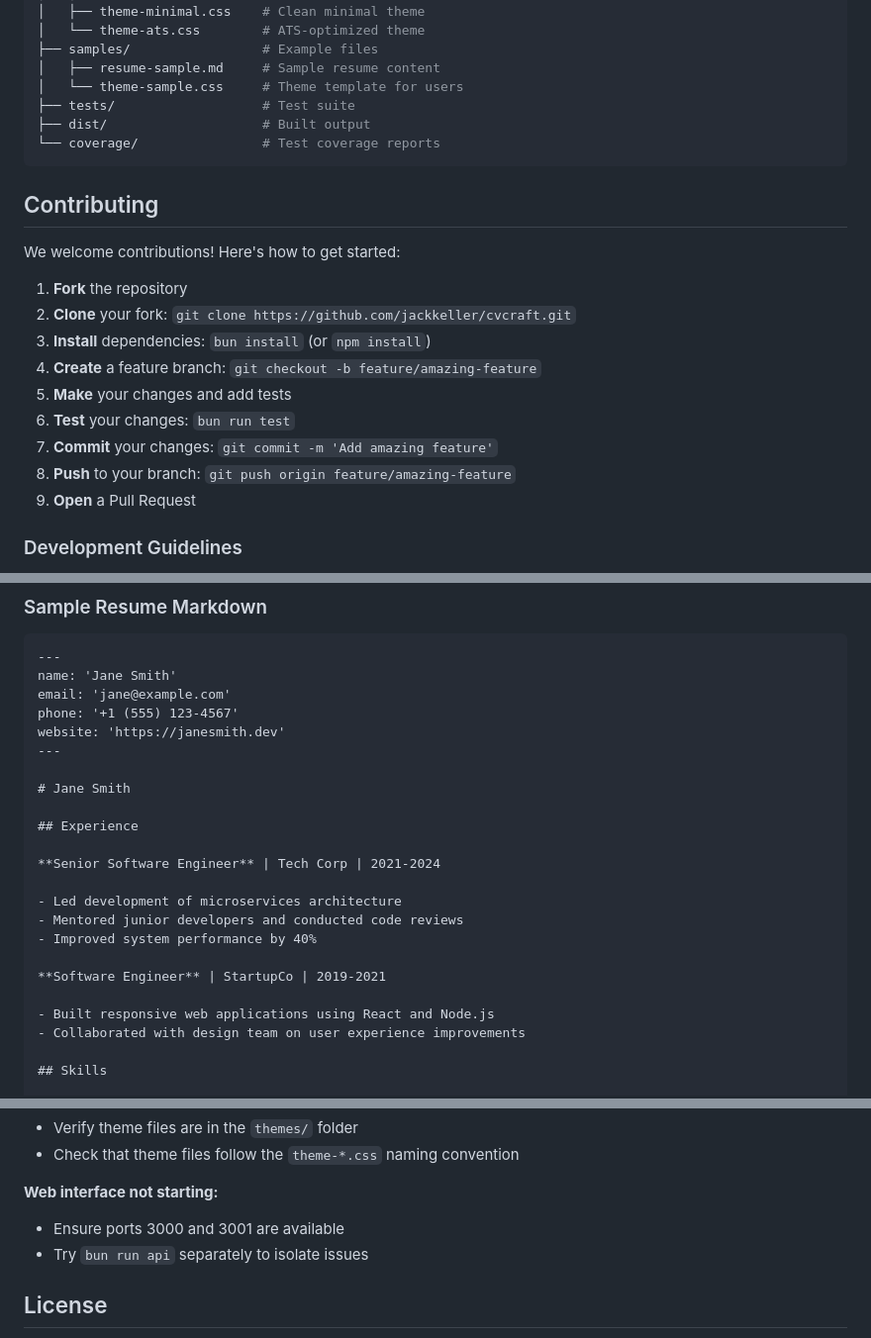
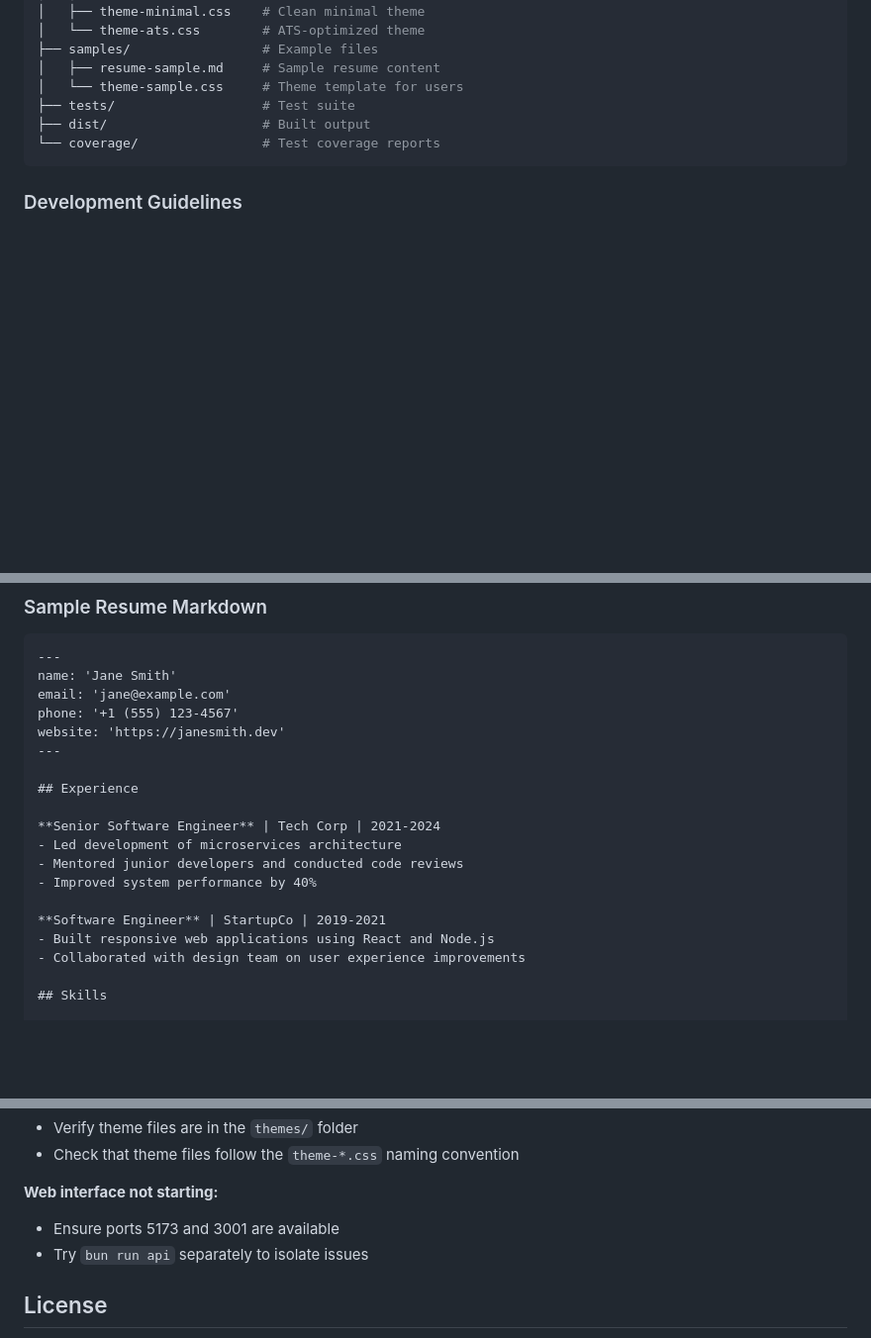
Before and after one commit to jackkeller/cvcraft, a Markdown page: README.md, 3 parts joined by grey strips. Shown at 99% size. GitHub-like rendering; blank space fills up the shorter version.

Commit message:
docs: remove contributing section and update port numbers in troubleshooting guide

````diff
--- a/README.md
+++ b/README.md
@@ -241,20 +241,6 @@ cvcraft/
 └── coverage/                # Test coverage reports
 ```
 
-## Contributing
-
-We welcome contributions! Here's how to get started:
-
-1. **Fork** the repository
-2. **Clone** your fork: `git clone https://github.com/jackkeller/cvcraft.git`
-3. **Install** dependencies: `bun install` (or `npm install`)
-4. **Create** a feature branch: `git checkout -b feature/amazing-feature`
-5. **Make** your changes and add tests
-6. **Test** your changes: `bun run test`
-7. **Commit** your changes: `git commit -m 'Add amazing feature'`
-8. **Push** to your branch: `git push origin feature/amazing-feature`
-9. **Open** a Pull Request
-
 ### Development Guidelines
 
 - **TypeScript** - All code should be properly typed
@@ -274,18 +260,14 @@ phone: '+1 (555) 123-4567'
 website: 'https://janesmith.dev'
 ---
 
-# Jane Smith
-
 ## Experience
 
 **Senior Software Engineer** | Tech Corp | 2021-2024
-
 - Led development of microservices architecture
 - Mentored junior developers and conducted code reviews
 - Improved system performance by 40%
 
 **Software Engineer** | StartupCo | 2019-2021
-
 - Built responsive web applications using React and Node.js
 - Collaborated with design team on user experience improvements
 
@@ -316,7 +298,7 @@ website: 'https://janesmith.dev'
 
 **Web interface not starting:**
 
-- Ensure ports 3000 and 3001 are available
+- Ensure ports 5173 and 3001 are available
 - Try `bun run api` separately to isolate issues
 
 ## License
````
